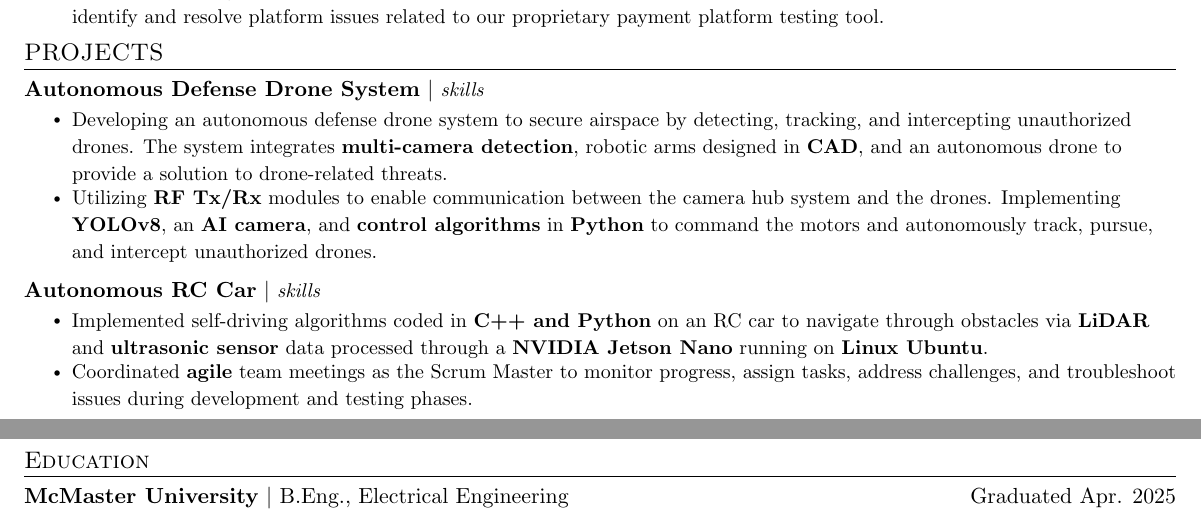
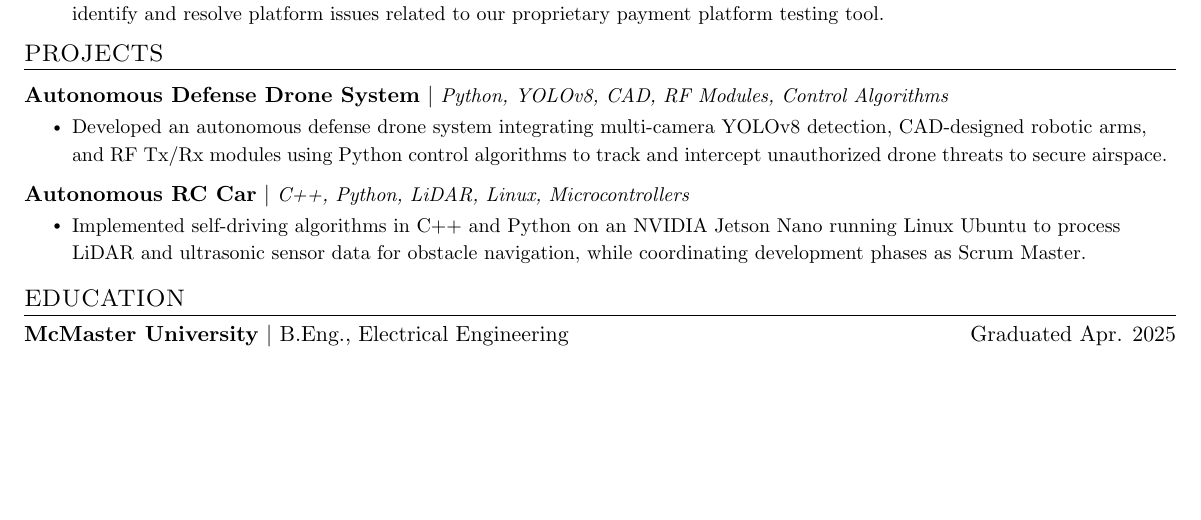
Before and after one commit to cjnour/Resume, a LaTeX CV (resume.tex): two parts of pages 1 and 2 of 2 before the commit and part of the page after it, the two joined at a grey line, cut so that both start at the same text, the shorter picture padded with empty space. Compiled offline with pdfLaTeX.

Commit message:
condensed the heck out of projects into two-liners

```diff
--- a/resume.tex
+++ b/resume.tex
@@ -140,24 +140,25 @@
 
 \section{PROJECTS}
   \resumeSubHeadingListStart
+  \vspace{3pt}
       \resumeProjectHeading
-      {Autonomous Defense Drone System}{skills}
+      {Autonomous Defense Drone System}{Python, YOLOv8, CAD, RF Modules, Control Algorithms}
       \resumeItemListStart
-        \resumeItem{Developing an autonomous defense drone system to secure airspace by detecting, tracking, and intercepting unauthorized drones. The system integrates \textbf{multi-camera detection}, robotic arms designed in \textbf{CAD}, and an autonomous drone to provide a solution to drone-related threats.}
-        \resumeItem{Utilizing \textbf{RF Tx/Rx} modules to enable communication between the camera hub system and the drones. Implementing \textbf{YOLOv8}, an \textbf{AI camera}, and \textbf{control algorithms} in \textbf{Python} to command the motors and autonomously track, pursue, and intercept unauthorized drones.}
+        \resumeItem{Developed an autonomous defense drone system integrating multi-camera YOLOv8 detection, CAD-designed robotic arms, and RF Tx/Rx modules using Python control algorithms to track and intercept unauthorized drone threats to secure airspace.}
       \resumeItemListEnd
 
       \resumeProjectHeading
-      {Autonomous RC Car}{skills}
+      {Autonomous RC Car}{C++, Python, LiDAR, Linux, Microcontrollers}
       \resumeItemListStart
-        \resumeItem{Implemented self-driving algorithms coded in \textbf{C++ and Python} on an RC car to navigate through obstacles via \textbf{LiDAR} and \textbf{ultrasonic sensor} data processed through a \textbf{NVIDIA Jetson Nano} running on \textbf{Linux Ubuntu}.}
-        \resumeItem{Coordinated \textbf{agile} team meetings as the Scrum Master to monitor progress, assign tasks, address challenges, and troubleshoot issues during development and testing phases.}
+        \resumeItem{Implemented self-driving algorithms in C++ and Python on an NVIDIA Jetson Nano running Linux Ubuntu to process LiDAR and ultrasonic sensor data for obstacle navigation, while coordinating development phases as Scrum Master.}
       \resumeItemListEnd
     \resumeSubHeadingListEnd
 
+  \vspace{-4pt}
+
 %-----------EDUCATION-----------
 
-\section{Education}
+\section{EDUCATION}
   \resumeSubHeadingListStart
     \resumeSubheading
       {McMaster University}{B.Eng., Electrical Engineering}
```
Also changed, not shown: resume.pdf, 4 other files.
